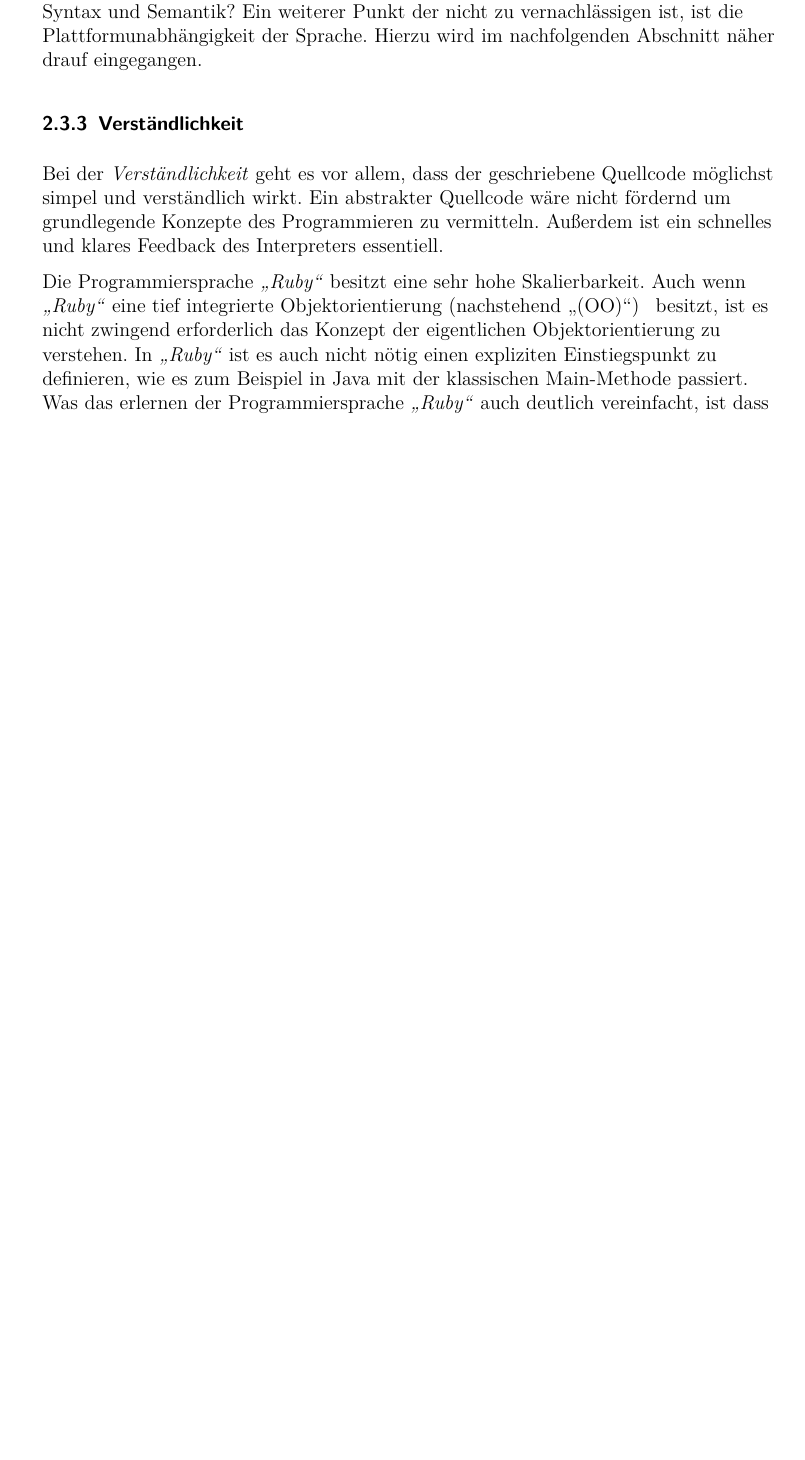
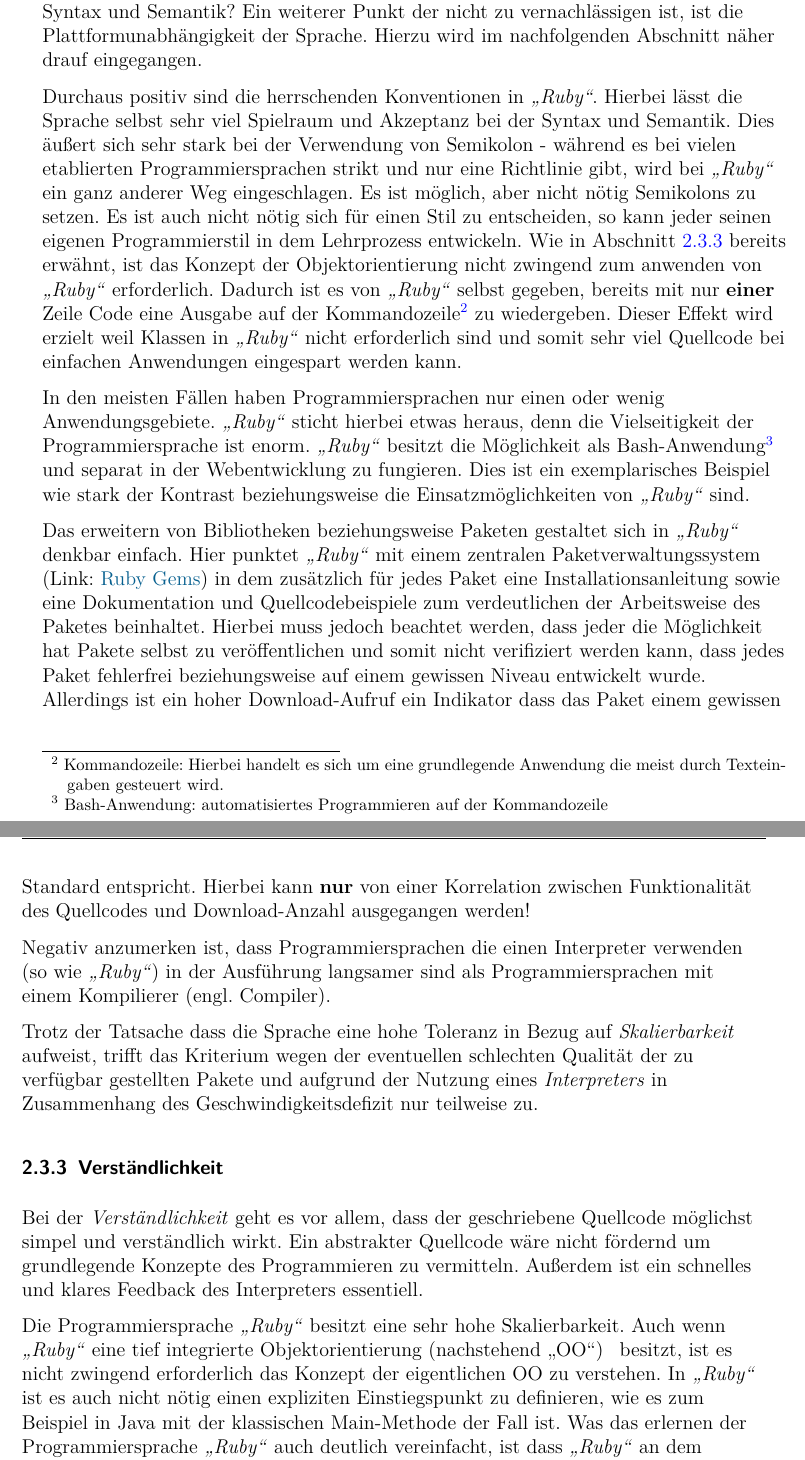
Before and after one commit to StevenStreller/Ruby-als-Lernprogrammiersprache, a LaTeX document (Ruby als Programmiersprache.tex): part of page 6 of 8 before the commit and two parts of pages 6 and 7 of 9 after it, the two joined at a grey line, cut so that both start at the same text, the shorter picture padded with empty space. Compiled offline with pdfLaTeX.

Commit message:
Update Ruby als Programmiersprache.tex

```diff
--- a/Ruby als Programmiersprache.tex
+++ b/Ruby als Programmiersprache.tex
@@ -144,13 +145,24 @@ Dementsprechend trifft das gewählte Kriterium der \textit{Einstiegsfreundlichke
 \subsubsection{Skalierbarkeit}
 \begin{flushleft}
 Unter Skalierbarkeit wird alles bewertet, was mit den spezifischen Eigenschaften und Besonderheiten der Sprache zu tun hat. Wie hoch ist die Komplexität um eine Ausgabe zu erzeugen? Wie sehr bindet mich die Programmiersprache an bestimmte Syntax und Semantik? Ein weiterer Punkt der nicht zu vernachlässigen ist, ist die Plattformunabhängigkeit der Sprache. Hierzu wird im nachfolgenden Abschnitt näher drauf eingegangen.
+
+Durchaus positiv sind die herrschenden Konventionen in \textit{\glqq Ruby\grqq}. Hierbei lässt die Sprache selbst sehr viel Spielraum und Akzeptanz bei der Syntax und Semantik. Dies äußert sich sehr stark bei der Verwendung von Semikolon - während es bei vielen etablierten Programmiersprachen strikt und nur eine Richtlinie gibt, wird bei \textit{\glqq Ruby\grqq} ein ganz anderer Weg eingeschlagen. Es ist möglich, aber nicht nötig Semikolons zu setzen. Es ist auch nicht nötig sich für einen Stil zu entscheiden, so kann jeder seinen eigenen Programmierstil in dem Lehrprozess entwickeln. Wie in Abschnitt \ref{Verständlichkeit} bereits erwähnt, ist das Konzept der Objektorientierung nicht zwingend zum anwenden von \textit{\glqq Ruby\grqq} erforderlich. Dadurch ist es von \textit{\glqq Ruby\grqq} selbst gegeben, bereits mit nur \textbf{einer} Zeile Code eine Ausgabe auf der Kommandozeile\footnote{\label{foot:2} {Kommandozeile: Hierbei handelt es sich um eine grundlegende Anwendung die meist durch Texteingaben gesteuert wird.}} zu wiedergeben. Dieser Effekt wird erzielt weil Klassen in \textit{\glqq Ruby\grqq} nicht erforderlich sind und somit sehr viel Quellcode bei einfachen Anwendungen eingespart werden kann.
+
+In den meisten Fällen haben Programmiersprachen nur einen oder wenig Anwendungsgebiete. \textit{\glqq Ruby\grqq} sticht hierbei etwas heraus, denn die Vielseitigkeit der Programmiersprache ist enorm. \textit{\glqq Ruby\grqq} besitzt die Möglichkeit als Bash-Anwendung\footnote{\label{foot:3} {Bash-Anwendung: automatisiertes Programmieren auf der Kommandozeile}} und separat in der Webentwicklung zu fungieren. Dies ist ein exemplarisches Beispiel wie stark der Kontrast beziehungsweise die Einsatzmöglichkeiten von \textit{\glqq Ruby\grqq} sind.
+
+Das erweitern von Bibliotheken beziehungsweise Paketen gestaltet sich in \textit{\glqq Ruby\grqq} denkbar einfach. Hier punktet \textit{\glqq Ruby\grqq} mit einem zentralen Paketverwaltungssystem (Link: \href {https://rubygems.org/} {Ruby Gems})  in dem zusätzlich für jedes Paket eine Installationsanleitung sowie eine Dokumentation und Quellcodebeispiele zum verdeutlichen der Arbeitsweise des Paketes beinhaltet. Hierbei muss jedoch beachtet werden, dass jeder die Möglichkeit hat Pakete selbst zu veröffentlichen und somit nicht verifiziert werden kann, dass jedes Paket fehlerfrei beziehungsweise auf einem gewissen Niveau entwickelt wurde. Allerdings ist ein hoher Download-Aufruf ein Indikator dass das Paket einem gewissen Standard entspricht. Hierbei kann \textbf{nur} von einer Korrelation zwischen Funktionalität des Quellcodes und Download-Anzahl ausgegangen werden!
+
+Negativ anzumerken ist, dass Programmiersprachen die einen Interpreter verwenden (so wie \textit{\glqq Ruby\grqq}) in der Ausführung langsamer sind als Programmiersprachen mit einem Kompilierer (engl. Compiler).
+
+Trotz der Tatsache dass die Sprache eine hohe Toleranz in Bezug auf \textit{Skalierbarkeit} aufweist, trifft das Kriterium wegen der eventuellen schlechten Qualität der zu verfügbar gestellten Pakete und aufgrund der Nutzung eines \textit{Interpreters} in Zusammenhang des Geschwindigkeitsdefizit nur teilweise zu.
+
 \end{flushleft}
 
-\subsubsection{Verständlichkeit}
+\subsubsection{Verständlichkeit} \label{Verständlichkeit}
 \begin{flushleft}
 Bei der \textit{Verständlichkeit} geht es vor allem, dass der geschriebene Quellcode möglichst simpel und verständlich wirkt. Ein abstrakter Quellcode wäre nicht fördernd um grundlegende Konzepte des Programmieren zu vermitteln. Außerdem ist ein schnelles und klares Feedback des Interpreters essentiell.
 
-Die Programmiersprache \textit{\glqq Ruby\grqq} besitzt eine sehr hohe Skalierbarkeit. Auch wenn \textit{\glqq Ruby\grqq} eine tief integrierte Objektorientierung (nachstehend \glqq (OO)\grqq) \, besitzt, ist es nicht zwingend erforderlich das Konzept der eigentlichen Objektorientierung zu verstehen. In \textit{\glqq Ruby\grqq} ist es auch nicht nötig einen expliziten Einstiegspunkt zu definieren, wie es zum Beispiel in Java mit der klassischen Main-Methode passiert. Was das erlernen der Programmiersprache \textit{\glqq Ruby\grqq} auch deutlich vereinfacht, ist dass \textit{\glqq Ruby\grqq} an der englischen Sprache sehr angelehnt ist und einer gesprochenen Sprache angelehnt ist. Dies äußert sich öfter in Quellcodebeispielen, bei denen man einzelne Abschnitte wie gesprochene Sätze ablesen kann. Der \textit{Interpreter} hilft aktiv bei der Fehlersuche im Quellcode und somit ist der Grad der Frustration bei nichtfunktionierenden Code geringer als bei Programmiersprachen die auf einen \textit{Kompilieren} (engl. Compiler) setzen.
+Die Programmiersprache \textit{\glqq Ruby\grqq} besitzt eine sehr hohe Skalierbarkeit. Auch wenn \textit{\glqq Ruby\grqq} eine tief integrierte Objektorientierung (nachstehend \glqq OO\grqq) \, besitzt, ist es nicht zwingend erforderlich das Konzept der eigentlichen OO zu verstehen. In \textit{\glqq Ruby\grqq} ist es auch nicht nötig einen expliziten Einstiegspunkt zu definieren, wie es zum Beispiel in Java mit der klassischen Main-Methode der Fall ist. Was das erlernen der Programmiersprache \textit{\glqq Ruby\grqq} auch deutlich vereinfacht, ist dass \textit{\glqq Ruby\grqq} an dem Englischen angelehnt ist und der gesprochenen Sprache sehr ähnelt. Dies äußert sich öfter in Quellcodebeispielen, bei denen man einzelne Abschnitte wie gesprochene Sätze ablesen kann. Der \textit{Interpreter} hilft aktiv bei der Fehlersuche im Quellcode und somit ist der Grad der Frustration bei nichtfunktionierenden Code geringer als bei Programmiersprachen die auf einen \textit{Kompilieren} (engl. Compiler) setzen.
 
 Dementsprechend trifft das gewählte Kriterium der \textit{Verständlichkeit} voll zu.
 \end{flushleft}
```
Also changed, not shown: Ruby als Programmiersprache.tex (1 more changed lines).
